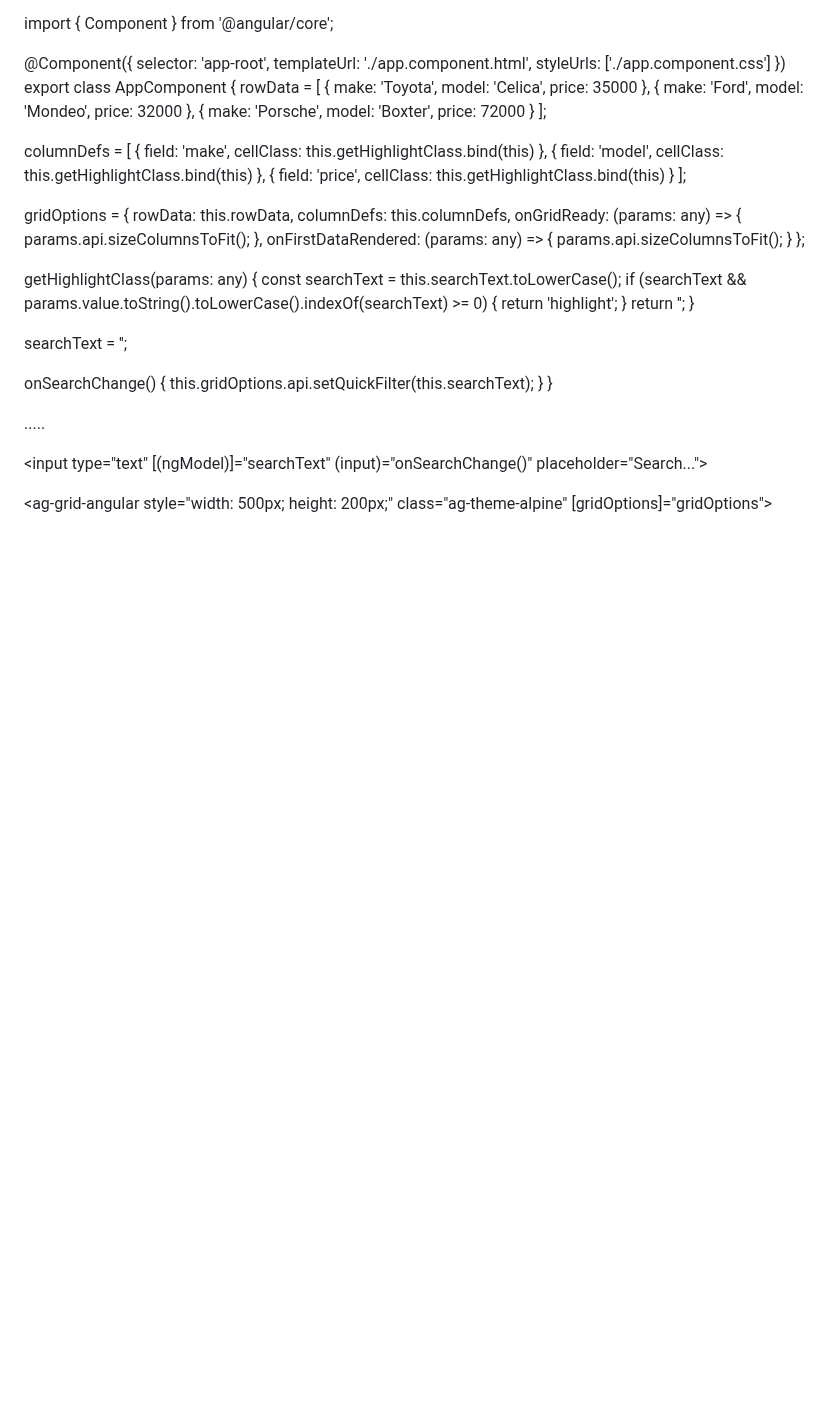
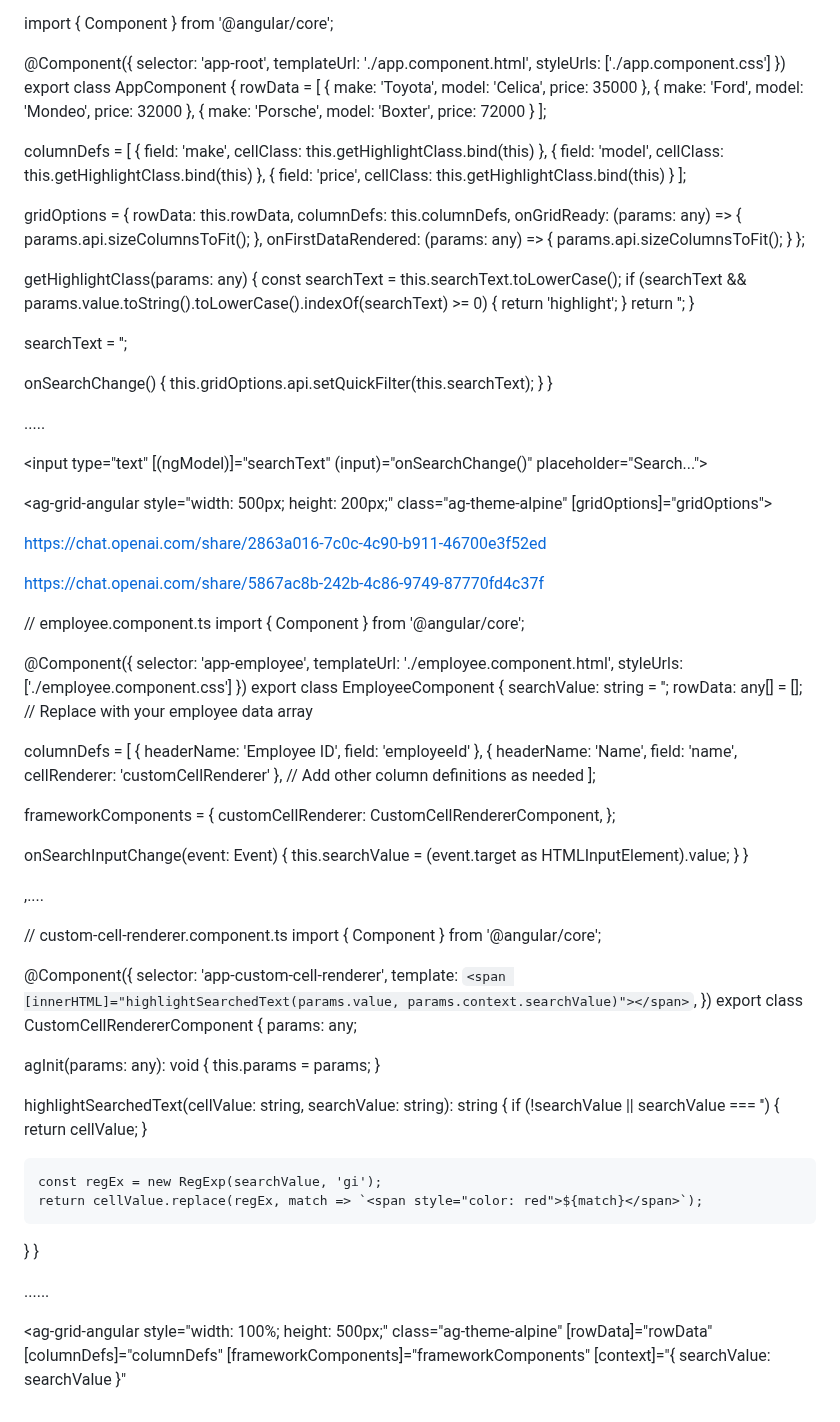
Before and after one commit to PandieswariM/Work, a Markdown page: README.md, the part around the change. Drawn GitHub-style; blank space fills up the shorter version.

```diff
--- a/README.md
+++ b/README.md
@@ -307,3 +307,94 @@ export class AppComponent {
   class="ag-theme-alpine"
   [gridOptions]="gridOptions">
 </ag-grid-angular>
+
+
+
+
+
+
+https://chat.openai.com/share/2863a016-7c0c-4c90-b911-46700e3f52ed
+
+
+https://chat.openai.com/share/5867ac8b-242b-4c86-9749-87770fd4c37f
+
+
+// employee.component.ts
+import { Component } from '@angular/core';
+
+@Component({
+  selector: 'app-employee',
+  templateUrl: './employee.component.html',
+  styleUrls: ['./employee.component.css']
+})
+export class EmployeeComponent {
+  searchValue: string = '';
+  rowData: any[] = []; // Replace with your employee data array
+
+  columnDefs = [
+    { headerName: 'Employee ID', field: 'employeeId' },
+    { headerName: 'Name', field: 'name', cellRenderer: 'customCellRenderer' },
+    // Add other column definitions as needed
+  ];
+
+  frameworkComponents = {
+    customCellRenderer: CustomCellRendererComponent,
+  };
+
+  onSearchInputChange(event: Event) {
+    this.searchValue = (event.target as HTMLInputElement).value;
+  }
+}
+
+
+
+
+
+
+
+,....
+
+
+// custom-cell-renderer.component.ts
+import { Component } from '@angular/core';
+
+@Component({
+  selector: 'app-custom-cell-renderer',
+  template: `
+    <span [innerHTML]="highlightSearchedText(params.value, params.context.searchValue)"></span>
+  `,
+})
+export class CustomCellRendererComponent {
+  params: any;
+
+  agInit(params: any): void {
+    this.params = params;
+  }
+
+  highlightSearchedText(cellValue: string, searchValue: string): string {
+    if (!searchValue || searchValue === '') {
+      return cellValue;
+    }
+
+    const regEx = new RegExp(searchValue, 'gi');
+    return cellValue.replace(regEx, match => `<span style="color: red">${match}</span>`);
+  }
+}
+
+
+
+......
+
+<!-- employee.component.html -->
+<div>
+  <input type="text" placeholder="Search employees" (input)="onSearchInputChange($event)">
+</div>
+
+<ag-grid-angular
+  style="width: 100%; height: 500px;"
+  class="ag-theme-alpine"
+  [rowData]="rowData"
+  [columnDefs]="columnDefs"
+  [frameworkComponents]="frameworkComponents"
+  [context]="{ searchValue: searchValue }"
+></ag-grid-angular>
```
